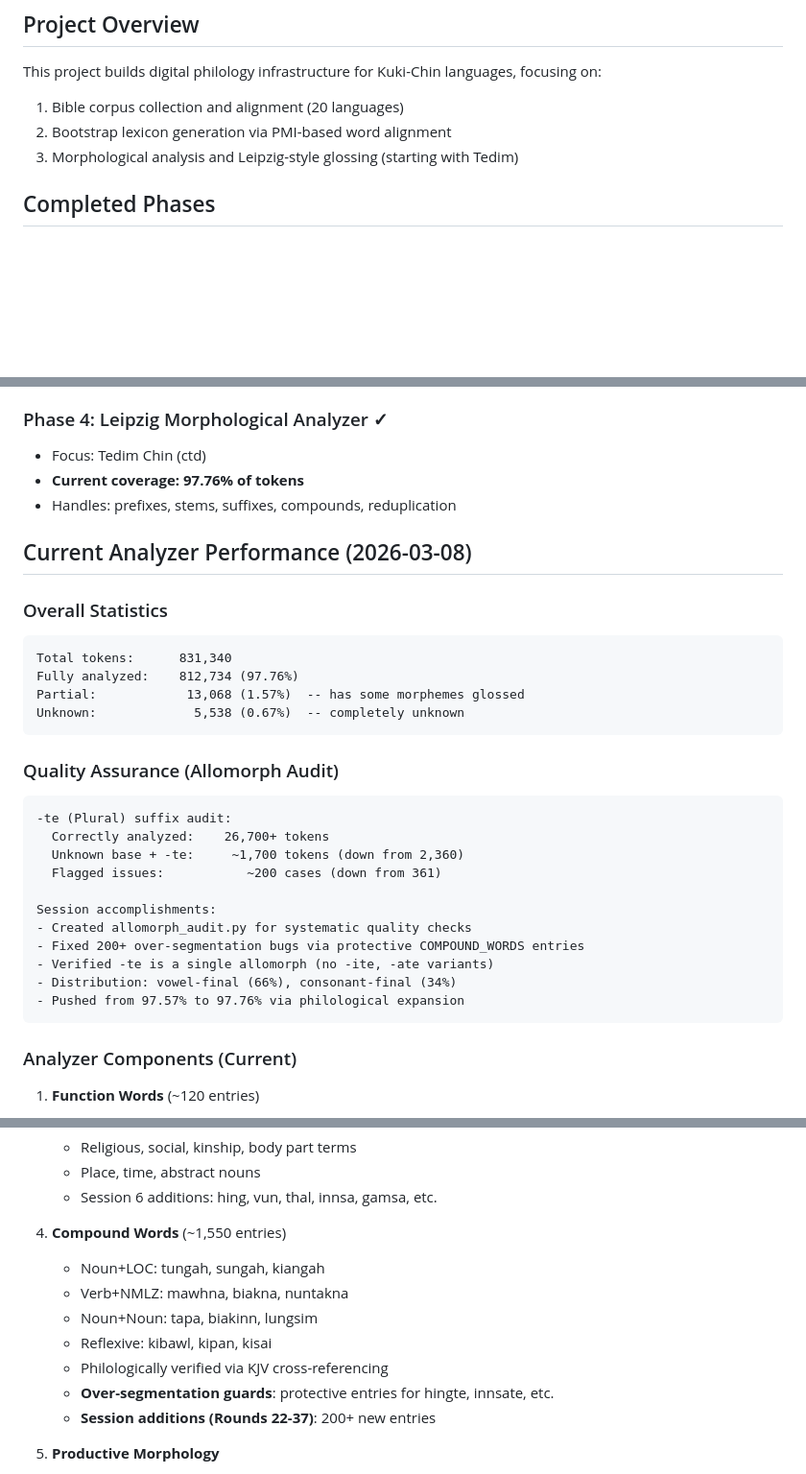
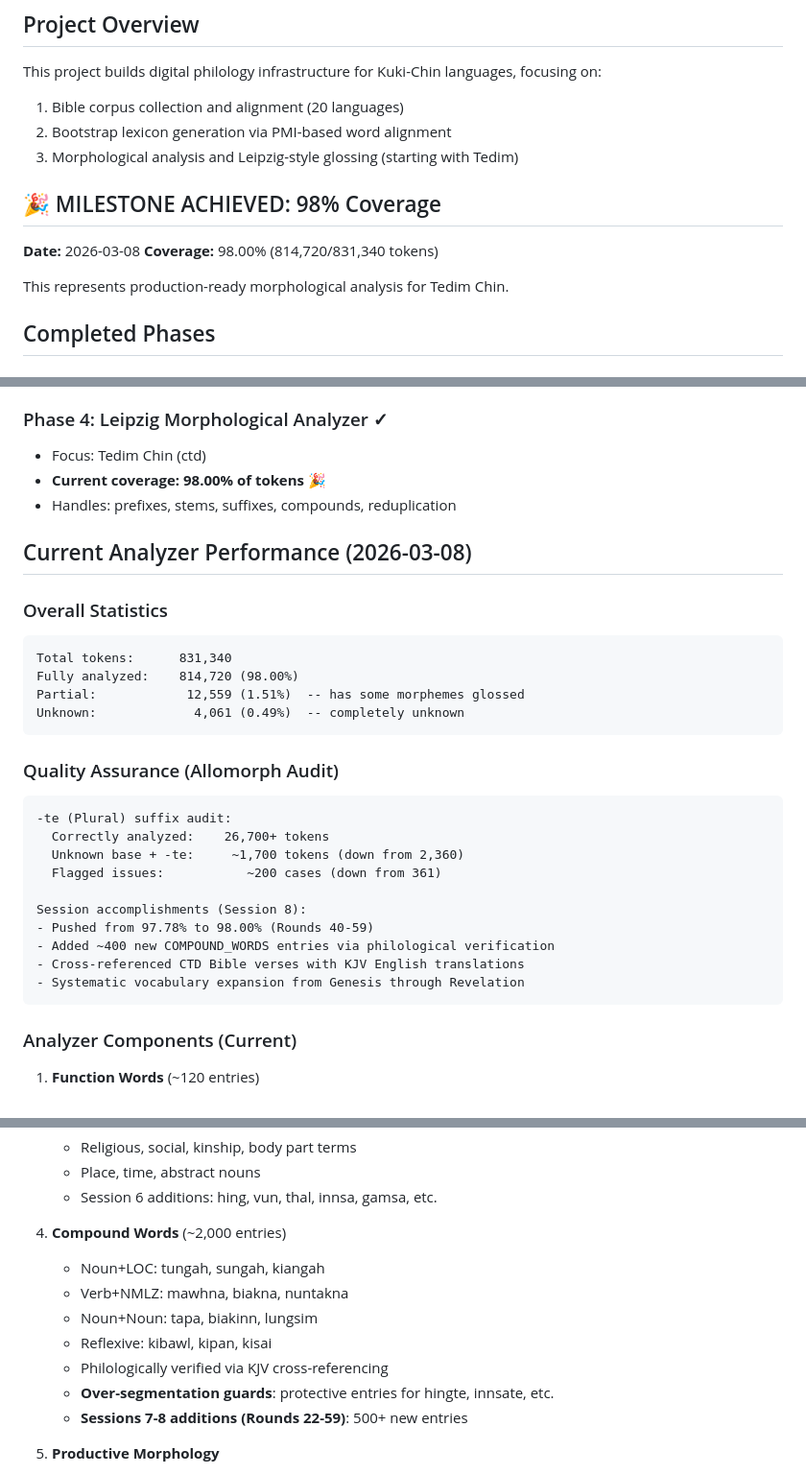
Before and after one commit to nh36/kuki-chin-corpus, a Markdown page: PROGRESS.md, 3 parts joined by grey strips. Shown at 96% size. GitHub-like rendering; blank space fills up the shorter version.

Commit message:
Update PROGRESS.md for 98% milestone
- Document 98.00% coverage achievement
- Update analyzer statistics
- Record Session 8 accomplishments (Rounds 40-59)
- Update compound words count to ~2,000 entries

Co-authored-by: Copilot <223556219+Copilot@users.noreply.github.com>

````diff
--- a/PROGRESS.md
+++ b/PROGRESS.md
@@ -6,6 +6,13 @@ This project builds digital philology infrastructure for Kuki-Chin languages, fo
 1. Bible corpus collection and alignment (20 languages)
 2. Bootstrap lexicon generation via PMI-based word alignment
 3. Morphological analysis and Leipzig-style glossing (starting with Tedim)
+
+## 🎉 MILESTONE ACHIEVED: 98% Coverage
+
+**Date:** 2026-03-08
+**Coverage:** 98.00% (814,720/831,340 tokens)
+
+This represents production-ready morphological analysis for Tedim Chin.
 
 ## Completed Phases
 
@@ -28,7 +35,7 @@ This project builds digital philology infrastructure for Kuki-Chin languages, fo
 
 ### Phase 4: Leipzig Morphological Analyzer ✓
 - Focus: Tedim Chin (ctd)
-- **Current coverage: 97.76% of tokens**
+- **Current coverage: 98.00% of tokens** 🎉
 - Handles: prefixes, stems, suffixes, compounds, reduplication
 
 ## Current Analyzer Performance (2026-03-08)
@@ -36,9 +43,9 @@ This project builds digital philology infrastructure for Kuki-Chin languages, fo
 ### Overall Statistics
 ```
 Total tokens:      831,340
-Fully analyzed:    812,734 (97.76%)
-Partial:            13,068 (1.57%)  -- has some morphemes glossed
-Unknown:             5,538 (0.67%)  -- completely unknown
+Fully analyzed:    814,720 (98.00%)
+Partial:            12,559 (1.51%)  -- has some morphemes glossed
+Unknown:             4,061 (0.49%)  -- completely unknown
 ```
 
 ### Quality Assurance (Allomorph Audit)
@@ -48,12 +55,11 @@ Unknown:             5,538 (0.67%)  -- completely unknown
   Unknown base + -te:     ~1,700 tokens (down from 2,360)
   Flagged issues:           ~200 cases (down from 361)
 
-Session accomplishments:
-- Created allomorph_audit.py for systematic quality checks
-- Fixed 200+ over-segmentation bugs via protective COMPOUND_WORDS entries
-- Verified -te is a single allomorph (no -ite, -ate variants)
-- Distribution: vowel-final (66%), consonant-final (34%)
-- Pushed from 97.57% to 97.76% via philological expansion
+Session accomplishments (Session 8):
+- Pushed from 97.78% to 98.00% (Rounds 40-59)
+- Added ~400 new COMPOUND_WORDS entries via philological verification
+- Cross-referenced CTD Bible verses with KJV English translations
+- Systematic vocabulary expansion from Genesis through Revelation
 ```
 
 ### Analyzer Components (Current)
@@ -72,14 +78,14 @@ Session accomplishments:
    - Place, time, abstract nouns
    - Session 6 additions: hing, vun, thal, innsa, gamsa, etc.
 
-4. **Compound Words** (~1,550 entries)
+4. **Compound Words** (~2,000 entries)
    - Noun+LOC: tungah, sungah, kiangah
    - Verb+NMLZ: mawhna, biakna, nuntakna
    - Noun+Noun: tapa, biakinn, lungsim
    - Reflexive: kibawl, kipan, kisai
    - Philologically verified via KJV cross-referencing
    - **Over-segmentation guards**: protective entries for hingte, innsate, etc.
-   - **Session additions (Rounds 22-37)**: 200+ new entries
+   - **Sessions 7-8 additions (Rounds 22-59)**: 500+ new entries
 
 5. **Productive Morphology**
    - Prefix stripping: ka-, na-, a-, kong-, hong-, ki-
````
